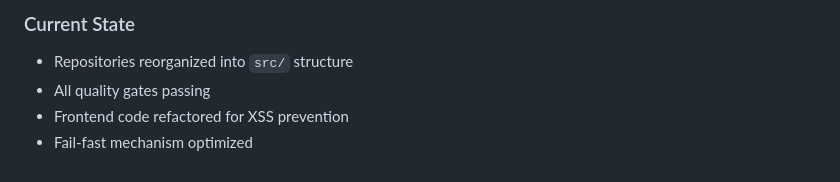
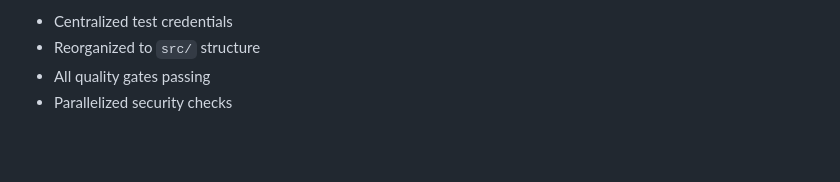
Before and after one commit to ScienceIsNeato/course_record_updater, a Markdown page: STATUS.md, the part around one of its changes. GitHub-like rendering; blank space fills up the shorter version.

```diff
--- a/STATUS.md
+++ b/STATUS.md
@@ -138,6 +109,5 @@ Complete repository reorganization to move all source code into `src/` directory
 
-### Current State
-- Repositories reorganized into `src/` structure
+- Centralized test credentials
+- Reorganized to `src/` structure
 - All quality gates passing
-- Frontend code refactored for XSS prevention
-- Fail-fast mechanism optimized
+- Parallelized security checks
```
Also changed, not shown: other parts of STATUS.md (+76 -105 lines).
